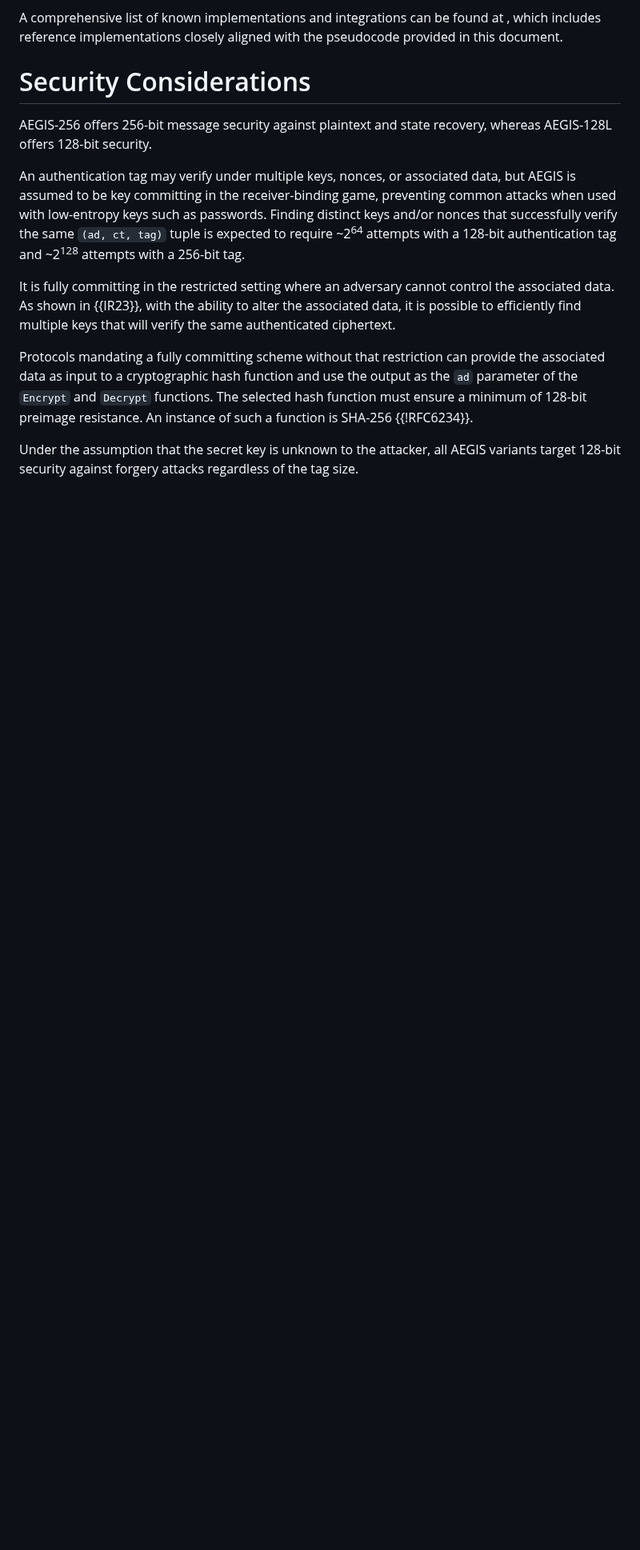
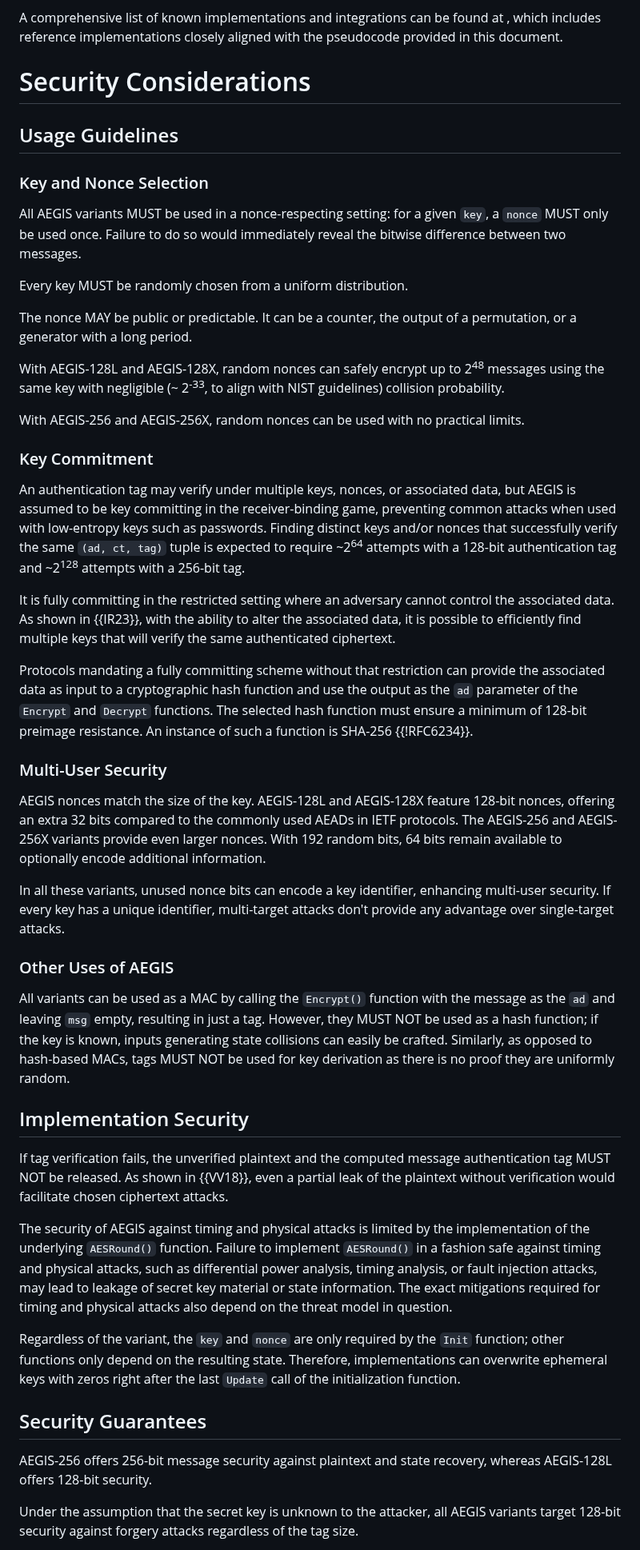
Before and after one commit to cfrg/draft-irtf-cfrg-aegis-aead, a Markdown page: draft-irtf-cfrg-aegis-aead.md, the part around one of its changes. Shown at 80% size. GitHub-like rendering; blank space fills up the shorter version.

Commit message:
Security Considerations: organize into subsections (#32)
An attempt to address #31 - depends on #30

Paragraphs have just been reordered in order to fit into 5 subsections.

```diff
--- a/draft-irtf-cfrg-aegis-aead.md
+++ b/draft-irtf-cfrg-aegis-aead.md
@@ -1558,13 +1558,49 @@ A comprehensive list of known implementations and integrations can be found at [
 
 # Security Considerations
 
+## Usage Guidelines
+
+### Key and Nonce Selection
+
+All AEGIS variants MUST be used in a nonce-respecting setting: for a given `key`, a `nonce` MUST only be used once. Failure to do so would immediately reveal the bitwise difference between two messages.
+
+Every key MUST be randomly chosen from a uniform distribution.
+
+The nonce MAY be public or predictable. It can be a counter, the output of a permutation, or a generator with a long period.
+
+With AEGIS-128L and AEGIS-128X, random nonces can safely encrypt up to 2<sup>48</sup> messages using the same key with negligible (~ 2<sup>-33</sup>, to align with NIST guidelines) collision probability.
+
+With AEGIS-256 and AEGIS-256X, random nonces can be used with no practical limits.
+
+### Key Commitment
+
+An authentication tag may verify under multiple keys, nonces, or associated data, but AEGIS is assumed to be key committing in the receiver-binding game, preventing common attacks when used with low-entropy keys such as passwords. Finding distinct keys and/or nonces that successfully verify the same `(ad, ct, tag)` tuple is expected to require ~2<sup>64</sup> attempts with a 128-bit authentication tag and ~2<sup>128</sup> attempts with a 256-bit tag.
+
+It is fully committing in the restricted setting where an adversary cannot control the associated data. As shown in {{IR23}}, with the ability to alter the associated data, it is possible to efficiently find multiple keys that will verify the same authenticated ciphertext.
+
+Protocols mandating a fully committing scheme without that restriction can provide the associated data as input to a cryptographic hash function and use the output as the `ad` parameter of the `Encrypt` and `Decrypt` functions. The selected hash function must ensure a minimum of 128-bit preimage resistance. An instance of such a function is SHA-256 {{!RFC6234}}.
+
+### Multi-User Security
+
+AEGIS nonces match the size of the key. AEGIS-128L and AEGIS-128X feature 128-bit nonces, offering an extra 32 bits compared to the commonly used AEADs in IETF protocols. The AEGIS-256 and AEGIS-256X variants provide even larger nonces. With 192 random bits, 64 bits remain available to optionally encode additional information.
+
+In all these variants, unused nonce bits can encode a key identifier, enhancing multi-user security. If every key has a unique identifier, multi-target attacks don't provide any advantage over single-target attacks.
+
+### Other Uses of AEGIS
+
+All variants can be used as a MAC by calling the `Encrypt()` function with the message as the `ad` and leaving `msg` empty, resulting in just a tag. However, they MUST NOT be used as a hash function; if the key is known, inputs generating state collisions can easily be crafted. Similarly, as opposed to hash-based MACs, tags MUST NOT be used for key derivation as there is no proof they are uniformly random.
+
+## Implementation Security
+
+If tag verification fails, the unverified plaintext and the computed message authentication tag MUST NOT be released. As shown in {{VV18}}, even a partial leak of the plaintext without verification would facilitate chosen ciphertext attacks.
+
+The security of AEGIS against timing and physical attacks is limited by the implementation of the underlying `AESRound()` function. Failure to implement `AESRound()` in a fashion safe against timing and physical attacks, such as differential power analysis, timing analysis, or fault injection attacks, may lead to leakage of secret key material or state information. The exact mitigations required for timing and physical attacks also depend on the threat model in question.
+
+Regardless of the variant, the `key` and `nonce` are only required by the `Init` function; other functions only depend on the resulting state. Therefore, implementations can overwrite ephemeral keys with zeros right after the last `Update` call of the initialization function.
+
+## Security Guarantees
+
 AEGIS-256 offers 256-bit message security against plaintext and state recovery, whereas AEGIS-128L offers 128-bit security.
 
-An authentication tag may verify under multiple keys, nonces, or associated data, but AEGIS is assumed to be key committing in the receiver-binding game, preventing common attacks when used with low-entropy keys such as passwords. Finding distinct keys and/or nonces that successfully verify the same `(ad, ct, tag)` tuple is expected to require ~2<sup>64</sup> attempts with a 128-bit authentication tag and ~2<sup>128</sup> attempts with a 256-bit tag.
-
-It is fully committing in the restricted setting where an adversary cannot control the associated data. As shown in {{IR23}}, with the ability to alter the associated data, it is possible to efficiently find multiple keys that will verify the same authenticated ciphertext.
-
-Protocols mandating a fully committing scheme without that restriction can provide the associated data as input to a cryptographic hash function and use the output as the `ad` parameter of the `Encrypt` and `Decrypt` functions. The selected hash function must ensure a minimum of 128-bit preimage resistance. An instance of such a function is SHA-256 {{!RFC6234}}.
-
 Under the assumption that the secret key is unknown to the attacker, all AEGIS variants target 128-bit security against forgery attacks regardless of the tag size.
 
```
Also changed, not shown: other parts of draft-irtf-cfrg-aegis-aead.md (+3 -25 lines).
